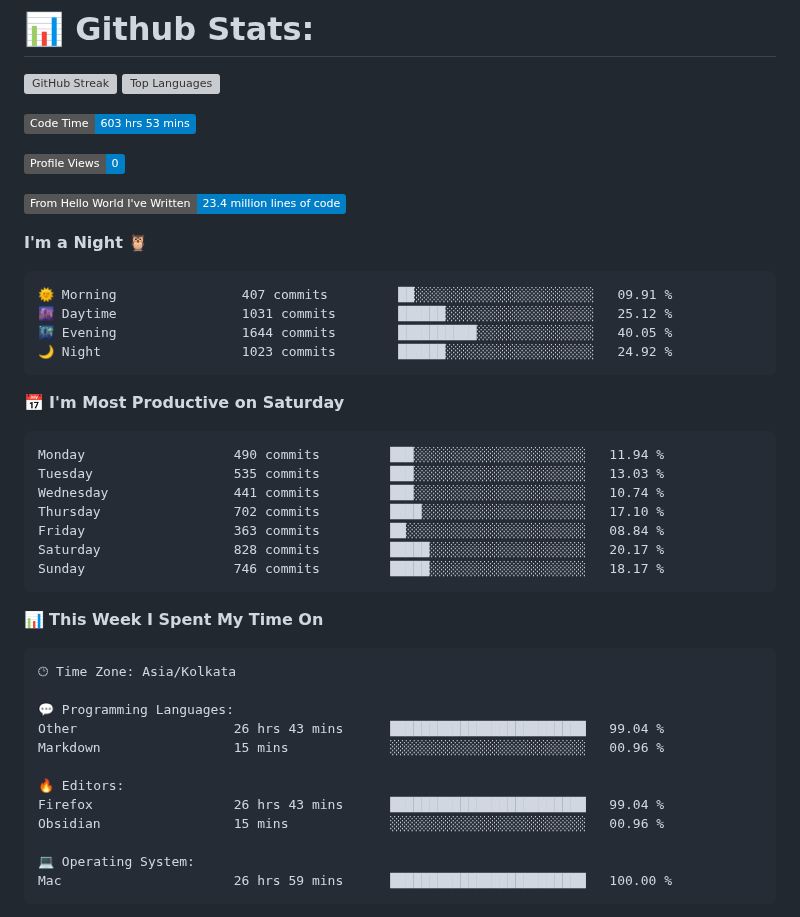
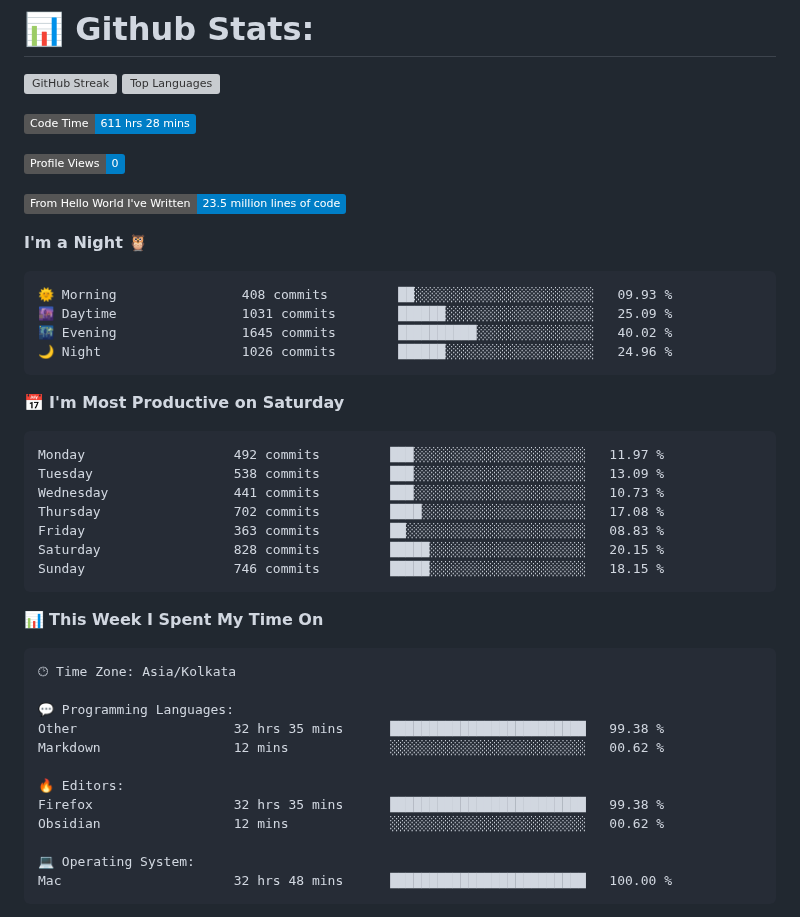
Before and after one commit to codeblooded47/codeblooded47, a Markdown page: README.md, the part around one of its changes. Drawn GitHub-style; badges without logos; grey boxes are pictures that could not be loaded.

Commit message:
Updated with Dev Metrics

````diff
--- a/README.md
+++ b/README.md
@@ -9,30 +9,30 @@
 
 
 <!--START_SECTION:waka-->
-![Code Time](http://img.shields.io/badge/Code%20Time-603%20hrs%2053%20mins-blue)
+![Code Time](http://img.shields.io/badge/Code%20Time-611%20hrs%2028%20mins-blue)
 
 ![Profile Views](http://img.shields.io/badge/Profile%20Views-0-blue)
 
-![Lines of code](https://img.shields.io/badge/From%20Hello%20World%20I%27ve%20Written-23.4%20million%20lines%20of%20code-blue)
+![Lines of code](https://img.shields.io/badge/From%20Hello%20World%20I%27ve%20Written-23.5%20million%20lines%20of%20code-blue)
 
 **I'm a Night 🦉**
 
 ```text
-🌞 Morning                407 commits         ██░░░░░░░░░░░░░░░░░░░░░░░   09.91 %
-🌆 Daytime                1031 commits        ██████░░░░░░░░░░░░░░░░░░░   25.12 %
-🌃 Evening                1644 commits        ██████████░░░░░░░░░░░░░░░   40.05 %
-🌙 Night                  1023 commits        ██████░░░░░░░░░░░░░░░░░░░   24.92 %
+🌞 Morning                408 commits         ██░░░░░░░░░░░░░░░░░░░░░░░   09.93 %
+🌆 Daytime                1031 commits        ██████░░░░░░░░░░░░░░░░░░░   25.09 %
+🌃 Evening                1645 commits        ██████████░░░░░░░░░░░░░░░   40.02 %
+🌙 Night                  1026 commits        ██████░░░░░░░░░░░░░░░░░░░   24.96 %
 ```
 📅 **I'm Most Productive on Saturday**
 
 ```text
-Monday                   490 commits         ███░░░░░░░░░░░░░░░░░░░░░░   11.94 %
-Tuesday                  535 commits         ███░░░░░░░░░░░░░░░░░░░░░░   13.03 %
-Wednesday                441 commits         ███░░░░░░░░░░░░░░░░░░░░░░   10.74 %
-Thursday                 702 commits         ████░░░░░░░░░░░░░░░░░░░░░   17.10 %
-Friday                   363 commits         ██░░░░░░░░░░░░░░░░░░░░░░░   08.84 %
-Saturday                 828 commits         █████░░░░░░░░░░░░░░░░░░░░   20.17 %
-Sunday                   746 commits         █████░░░░░░░░░░░░░░░░░░░░   18.17 %
+Monday                   492 commits         ███░░░░░░░░░░░░░░░░░░░░░░   11.97 %
+Tuesday                  538 commits         ███░░░░░░░░░░░░░░░░░░░░░░   13.09 %
+Wednesday                441 commits         ███░░░░░░░░░░░░░░░░░░░░░░   10.73 %
+Thursday                 702 commits         ████░░░░░░░░░░░░░░░░░░░░░   17.08 %
+Friday                   363 commits         ██░░░░░░░░░░░░░░░░░░░░░░░   08.83 %
+Saturday                 828 commits         █████░░░░░░░░░░░░░░░░░░░░   20.15 %
+Sunday                   746 commits         █████░░░░░░░░░░░░░░░░░░░░   18.15 %
 ```
 
 
@@ -42,15 +42,15 @@ Sunday                   746 commits         █████░░░░░░
 🕑︎ Time Zone: Asia/Kolkata
 
 💬 Programming Languages:
-Other                    26 hrs 43 mins      █████████████████████████   99.04 %
-Markdown                 15 mins             ░░░░░░░░░░░░░░░░░░░░░░░░░   00.96 %
+Other                    32 hrs 35 mins      █████████████████████████   99.38 %
+Markdown                 12 mins             ░░░░░░░░░░░░░░░░░░░░░░░░░   00.62 %
 
 🔥 Editors:
-Firefox                  26 hrs 43 mins      █████████████████████████   99.04 %
-Obsidian                 15 mins             ░░░░░░░░░░░░░░░░░░░░░░░░░   00.96 %
+Firefox                  32 hrs 35 mins      █████████████████████████   99.38 %
+Obsidian                 12 mins             ░░░░░░░░░░░░░░░░░░░░░░░░░   00.62 %
 
 💻 Operating System:
-Mac                      26 hrs 59 mins      █████████████████████████   100.00 %
+Mac                      32 hrs 48 mins      █████████████████████████   100.00 %
 ```
 
 
````
Also changed, not shown: other parts of README.md (+1 -1 lines).
